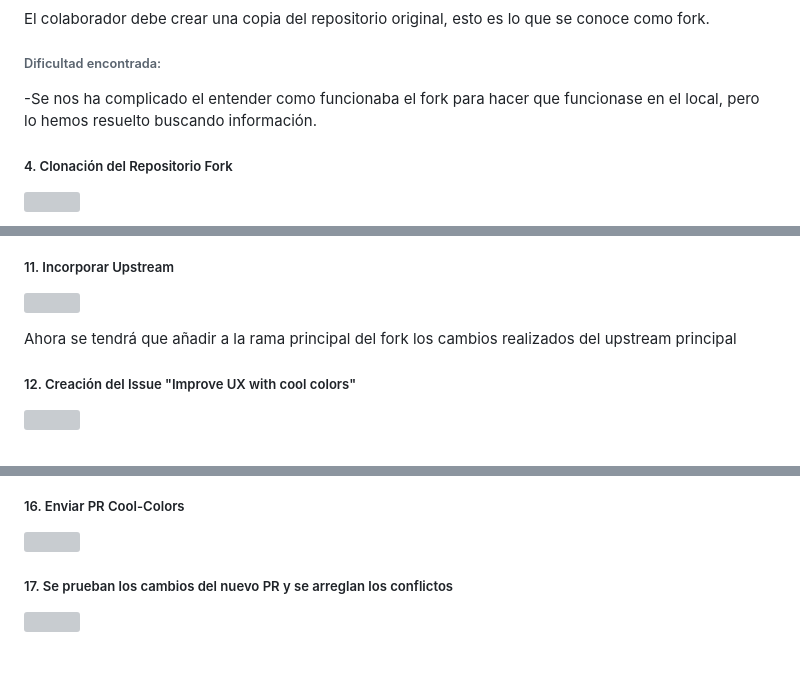
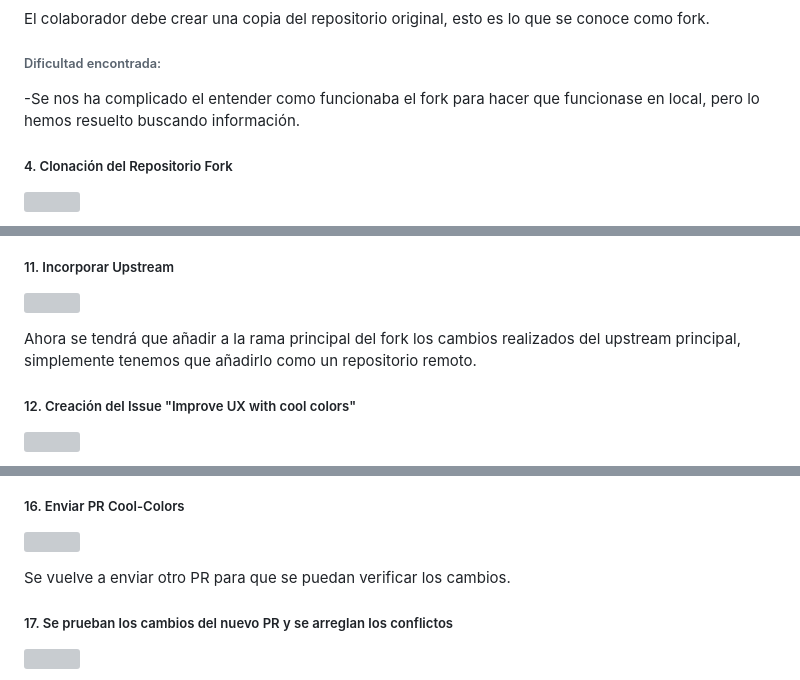
Before and after one commit to JavierCedres/git-work, a Markdown page: a1/README.md, 3 parts joined by grey strips. GitHub-like rendering; blank space fills up the shorter version; grey boxes are pictures that could not be loaded.

```diff
--- a/a1/README.md
+++ b/a1/README.md
@@ -54,7 +54,7 @@ Luego de clonarlo, se suben los ficheros correspondientes al upstream como se in
 El colaborador debe crear una copia del repositorio original, esto es lo que se conoce como fork.
 
 ###### Dificultad encontrada:
--Se nos ha complicado el entender como funcionaba el fork para hacer que funcionase en el local, pero lo hemos resuelto buscando información.
+-Se nos ha complicado el entender como funcionaba el fork para hacer que funcionase en local, pero lo hemos resuelto buscando información.
 
 ##### 4. Clonación del Repositorio Fork
 
@@ -122,7 +122,7 @@ En el momento en el que se aprueba ya podemos hacer un merge para integrar los c
 
 <img src="./files/imgs/upstream-12.png"></img>
 
-Ahora se tendrá que añadir a la rama principal del fork los cambios realizados del upstream principal
+Ahora se tendrá que añadir a la rama principal del fork los cambios realizados del upstream principal, simplemente tenemos que añadirlo como un repositorio remoto.
 
 ##### 12. Creación del Issue "Improve UX with cool colors"
 
@@ -150,7 +155,10 @@ Se suben los cambios al staging area y se hace un commit pero sin hacer push
 
 <img src="./files/imgs/PR-17.png"></img>
 
+Se vuelve a enviar otro PR para que se puedan verificar los cambios.
+
 ##### 17. Se prueban los cambios del nuevo PR y se arreglan los conflictos
+
 <img src="./files/imgs/AddRemote_18.png"></img>
 
 Anteriormente añadimos un repositorio remoto para poder ver en local los cambios realizados en el PR, en esta ocasión no sería necesario volver a hacerlo, pero en nuestro caso este paso lo realizamos desde una máquina distinta por ello tuvimos que volver a añadirlo. Una vez lo tenemos añadido nos traemos los cambios a local.
```
Also changed, not shown: other parts of a1/README.md (+6 -1 lines).
